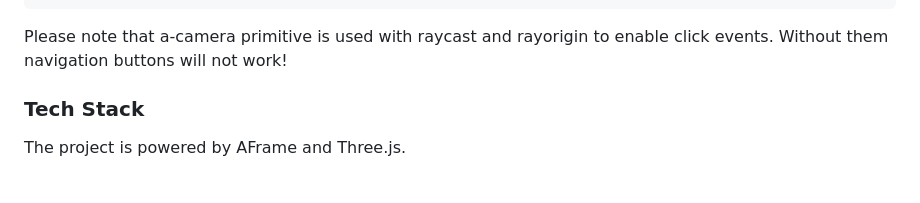
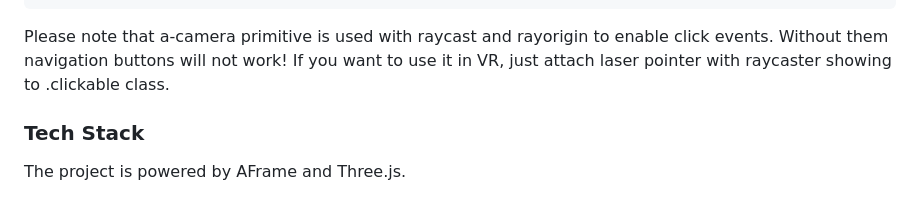
Before and after one commit to akbartus/A-Frame-Component-Mapbox, a Markdown page: README.md, the part around the change. Rendered like a GitHub page.

````diff
--- a/README.md
+++ b/README.md
@@ -62,6 +62,7 @@ The code below shows the sample implementation of the component:
 </html>
 ```
 Please note that a-camera primitive is used with raycast and rayorigin to enable click events. Without them navigation buttons will not work!
+If you want to use it in VR, just attach laser pointer with raycaster showing to .clickable class.
 
 ### **Tech Stack**
 The project is powered by AFrame and Three.js.
````
